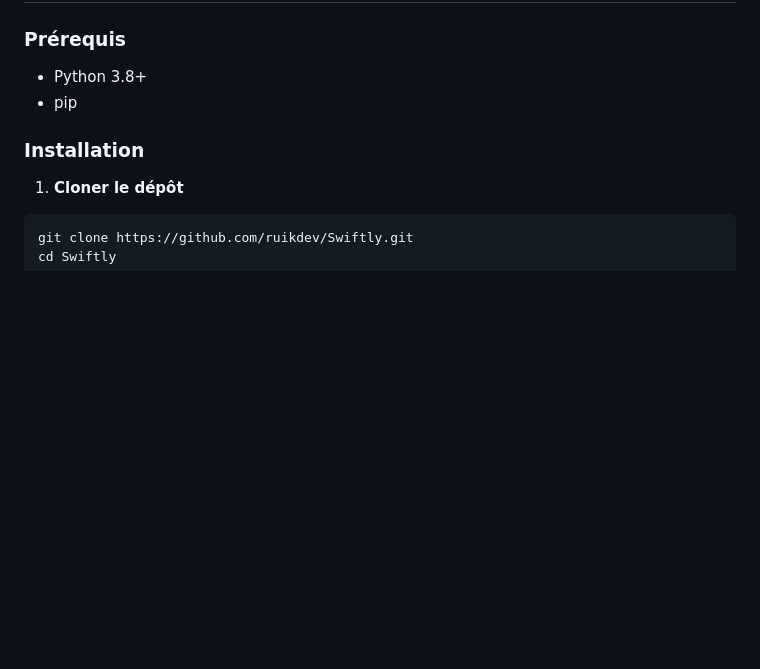
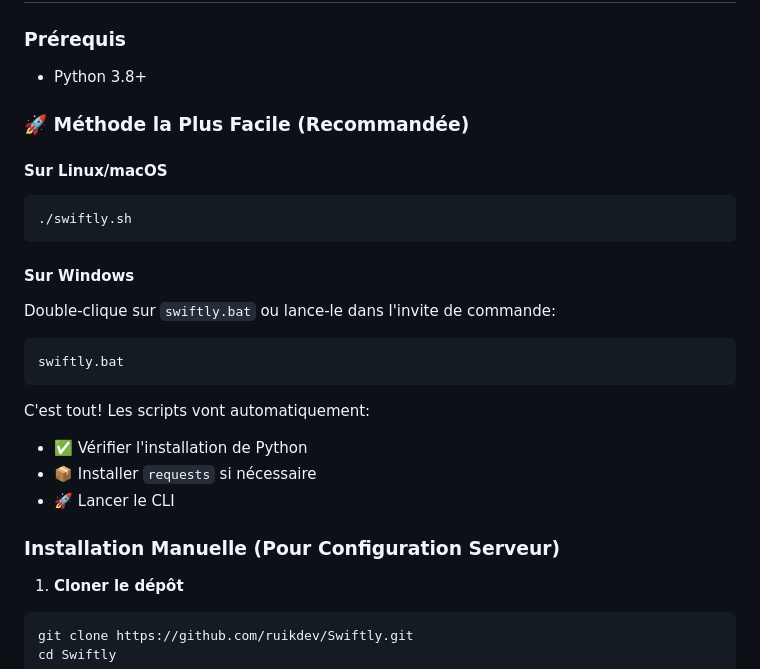
Before and after one commit to ruikdev/Swiftly, a Markdown page: README.fr.md, the part around the change. Drawn GitHub-style; blank space fills up the shorter version.

Commit message:
Update installation instructions in README for easier setup on Linux/macOS and Windows

````diff
--- a/README.fr.md
+++ b/README.fr.md
@@ -48,9 +48,26 @@ Parfait pour :
 ### Prérequis
 
 - Python 3.8+
-- pip
 
-### Installation
+### 🚀 Méthode la Plus Facile (Recommandée)
+
+#### Sur Linux/macOS
+```bash
+./swiftly.sh
+```
+
+#### Sur Windows
+Double-clique sur `swiftly.bat` ou lance-le dans l'invite de commande:
+```cmd
+swiftly.bat
+```
+
+C'est tout! Les scripts vont automatiquement:
+- ✅ Vérifier l'installation de Python
+- 📦 Installer `requests` si nécessaire
+- 🚀 Lancer le CLI
+
+### Installation Manuelle (Pour Configuration Serveur)
 
 1. **Cloner le dépôt**
 ```bash
````
Also changed, not shown: README.md (+19 -2 lines).
